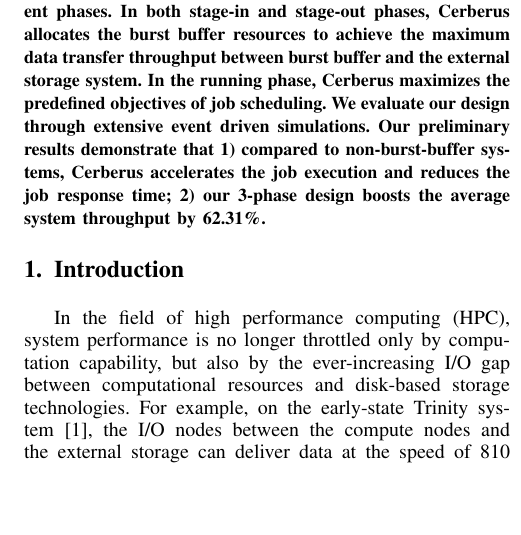
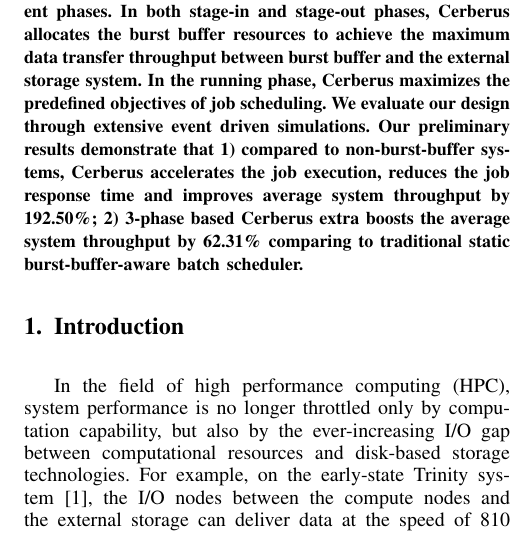
Before and after one commit to littlepretty/Cluster2016, a LaTeX paper (bbscheduler.tex): part of one column of page 1 of 10, cut so that both start at the same text, the shorter picture padded with empty space. Compiled offline with pdfLaTeX; a missing font is replaced by an installed copy or a similar font; a LaTeX package or settings file that is missing is left out.

Commit message:
Try to give more numbers in abstract
Signed-off-by: Jiaqi Yan@IIT-PC <littlepretty881203@gmail.com>

```diff
--- a/bbscheduler.tex
+++ b/bbscheduler.tex
@@ -458,8 +458,8 @@ between burst buffer and the external storage system.
 In the running phase, Cerberus maximizes the predefined objectives of job scheduling.
 We evaluate our design through extensive event driven simulations.
 Our preliminary results demonstrate that
-1) compared to non-burst-buffer systems, Cerberus accelerates the job execution and reduces the job response time;
-2) our 3-phase design boosts the average system throughput by 62.31\%.
+1) compared to non-burst-buffer systems, Cerberus accelerates the job execution, reduces the job response time and improves average system throughput by 192.50\%;
+2) 3-phase based Cerberus extra boosts the average system throughput by 62.31\% comparing to traditional static burst-buffer-aware batch scheduler.
 \end{abstract}
 
 % no keywords
```
